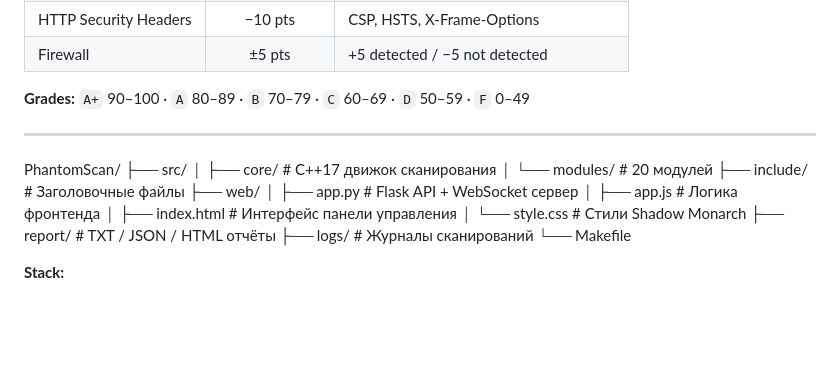
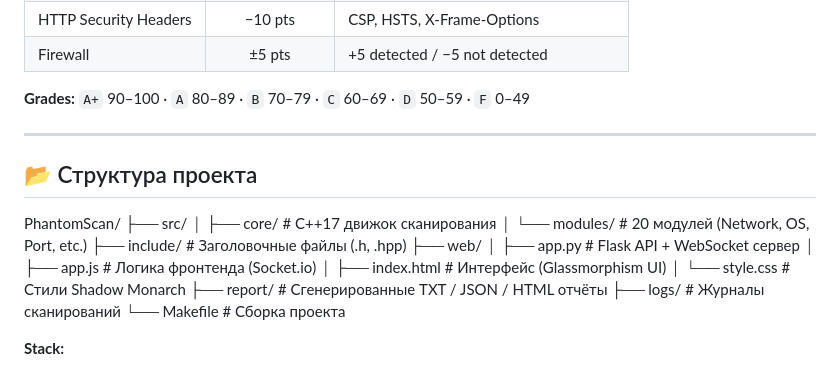
Before and after one commit to HxOpSec/phantomscan, a Markdown page: README.md, the part around the change. Rendered like a GitHub page; blank space fills up the shorter version.

```diff
--- a/README.md
+++ b/README.md
@@ -74,19 +74,22 @@ across 6 security categories:
 
 ---
 
+## 📂 Структура проекта
+
 PhantomScan/
 ├── src/
 │   ├── core/           # C++17 движок сканирования
-│   └── modules/        # 20 модулей
-├── include/            # Заголовочные файлы
+│   └── modules/        # 20 модулей (Network, OS, Port, etc.)
+├── include/            # Заголовочные файлы (.h, .hpp)
 ├── web/
-│   ├── app.py           # Flask API + WebSocket сервер
-│   ├── app.js           # Логика фронтенда
-│   ├── index.html       # Интерфейс панели управления
-│   └── style.css        # Стили Shadow Monarch
-├── report/             # TXT / JSON / HTML отчёты
+│   ├── app.py          # Flask API + WebSocket сервер
+│   ├── app.js          # Логика фронтенда (Socket.io)
+│   ├── index.html      # Интерфейс (Glassmorphism UI)
+│   └── style.css       # Стили Shadow Monarch
+├── report/             # Сгенерированные TXT / JSON / HTML отчёты
 ├── logs/               # Журналы сканирований
-└── Makefile
+└── Makefile            # Сборка проекта
+
 
 **Stack:**
 - Core: C++17 · libpcap · pthread · resolv
```
